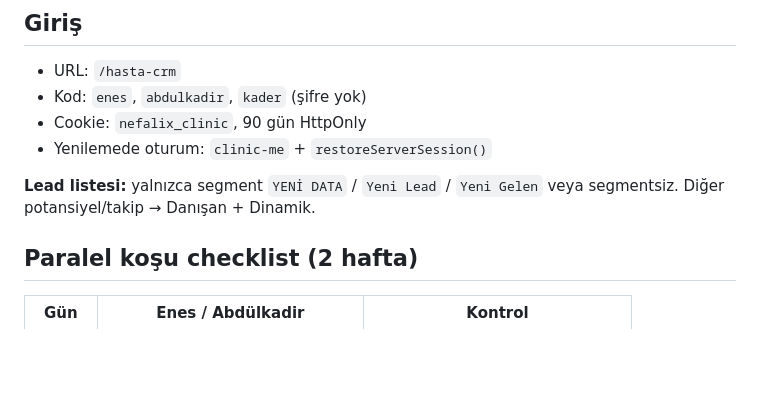
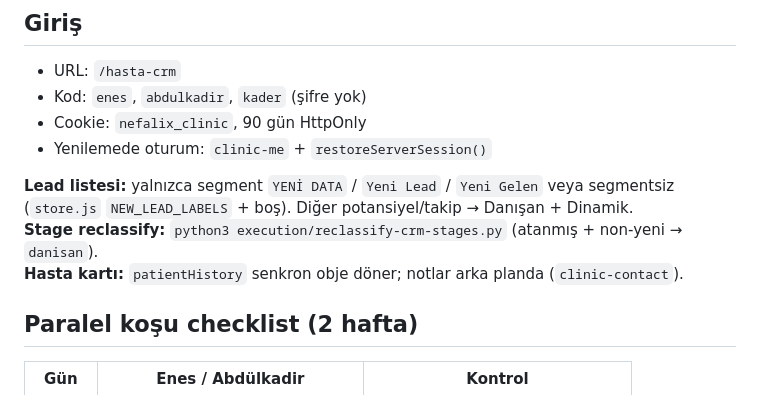
Before and after one commit to enesceylan190758-wq/n8n-repo, a Markdown page: directives/stella_migration.md, the part around the change. Drawn GitHub-style; blank space fills up the shorter version.

```diff
--- a/directives/stella_migration.md
+++ b/directives/stella_migration.md
@@ -65,7 +65,9 @@ Vercel env: `SUPABASE_URL_PROD`, `SUPABASE_SERVICE_ROLE_KEY_PROD`, `DASHBOARD_SE
 - Cookie: `nefalix_clinic`, 90 gün HttpOnly
 - Yenilemede oturum: `clinic-me` + `restoreServerSession()`
 
-**Lead listesi:** yalnızca segment `YENİ DATA` / `Yeni Lead` / `Yeni Gelen` veya segmentsiz. Diğer potansiyel/takip → Danışan + Dinamik.
+**Lead listesi:** yalnızca segment `YENİ DATA` / `Yeni Lead` / `Yeni Gelen` veya segmentsiz (`store.js` `NEW_LEAD_LABELS` + boş). Diğer potansiyel/takip → Danışan + Dinamik.
+**Stage reclassify:** `python3 execution/reclassify-crm-stages.py` (atanmış + non-yeni → `danisan`).
+**Hasta kartı:** `patientHistory` senkron obje döner; notlar arka planda (`clinic-contact`).
 
 ## Paralel koşu checklist (2 hafta)
 
```
Also changed, not shown: .tmp/handoff.md (+9 -0 lines).
